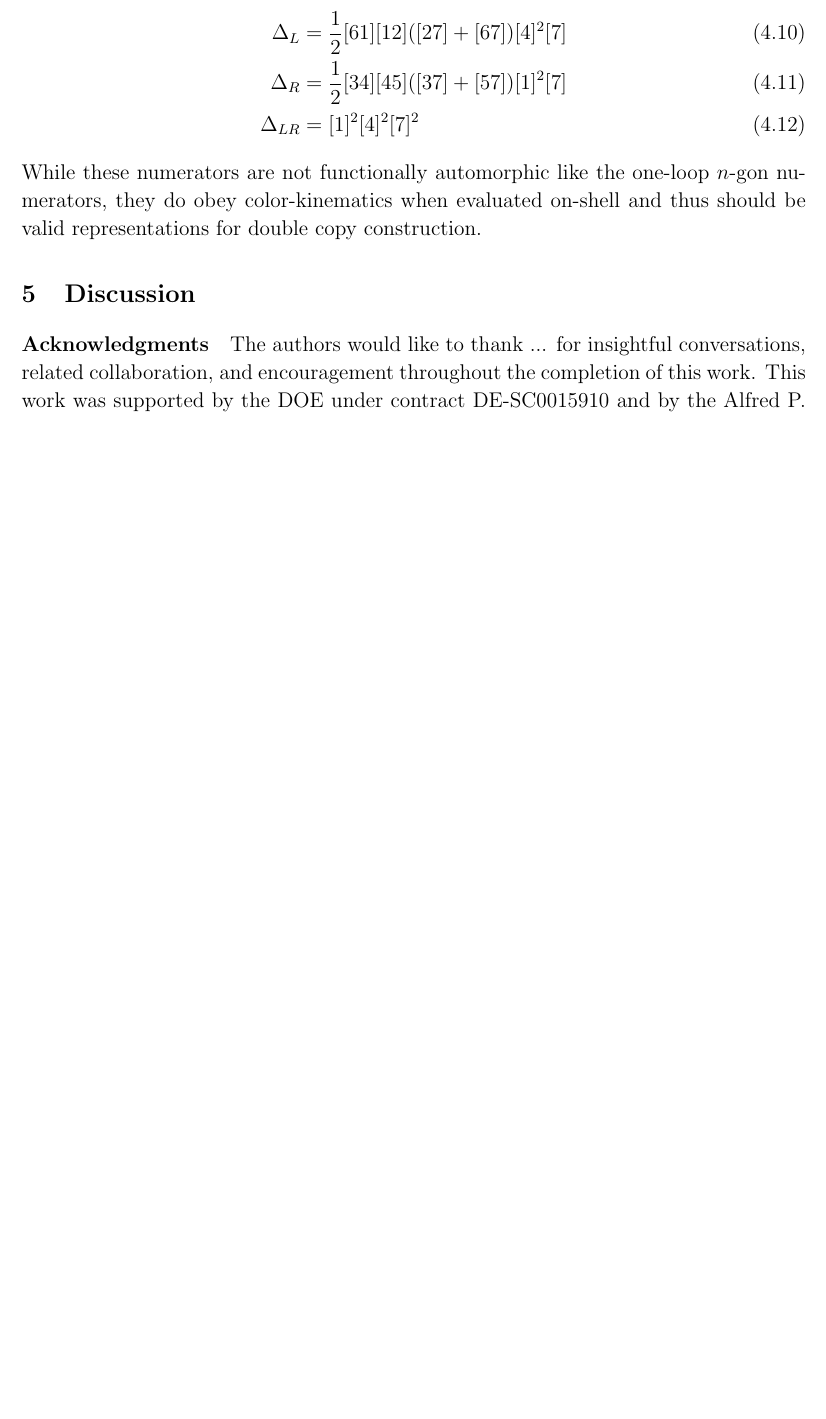
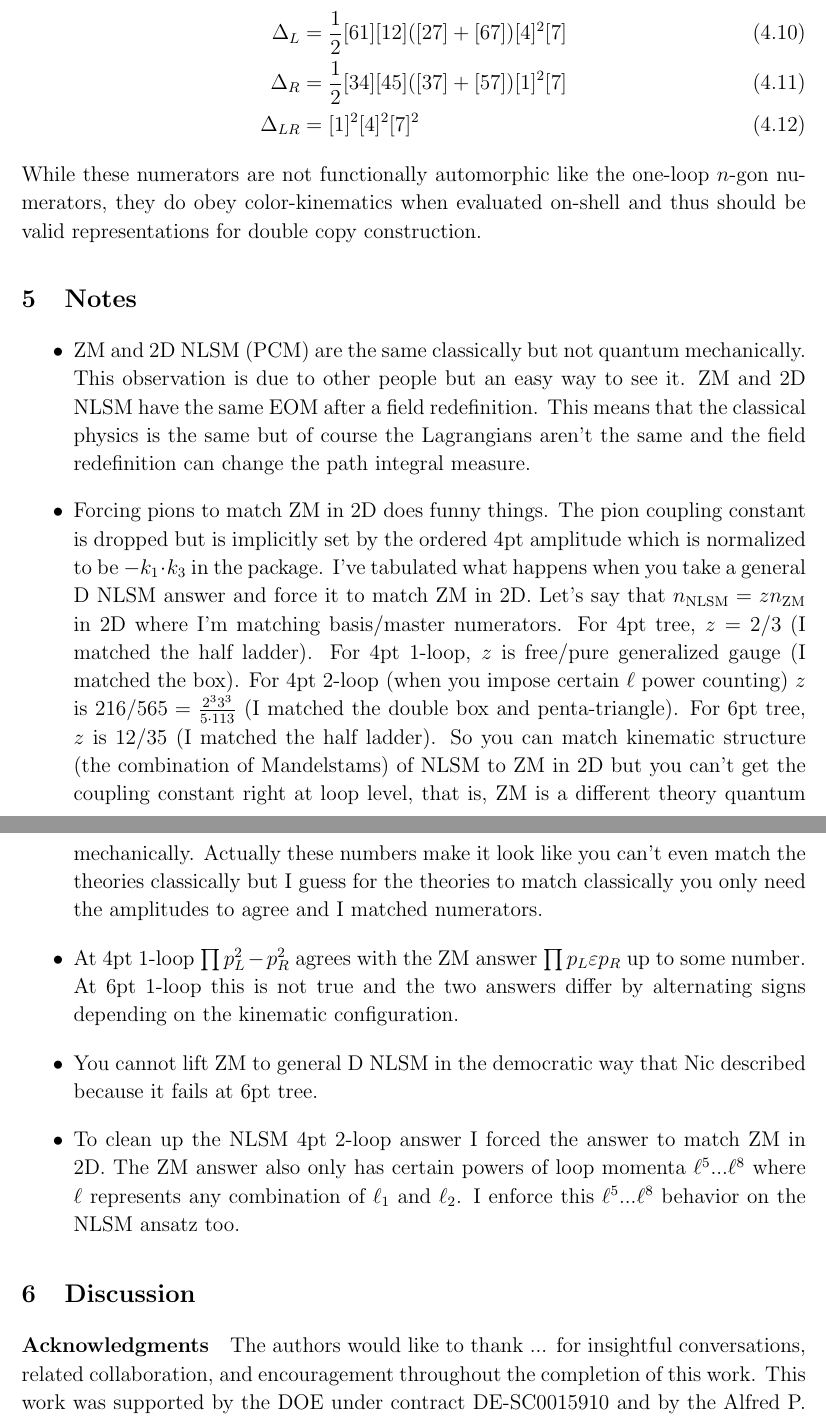
Before and after one commit to nicpavao/2loopNLSM, a LaTeX document (notes/2loopNLSM.tex): part of page 7 of 12 before the commit and two parts of pages 7 and 8 of 13 after it, the two joined at a grey line, cut so that both start at the same text, the shorter picture padded with empty space. Compiled offline with pdfLaTeX; TikZ figures are drawn from their code, not taken from saved files.

Commit message:
Add files via upload

```diff
--- a/notes/2loopNLSM.tex
+++ b/notes/2loopNLSM.tex
@@ -505,6 +505,32 @@ The kinematic expressions obtained for the remainder functions are provided belo
 \Delta_{LR}&= [1]^2[4]^2[7]^2
 \end{align}
 While these numerators are not functionally automorphic like the one-loop $n$-gon numerators, they do obey color-kinematics when evaluated on-shell and thus should be valid representations for double copy construction.
+
+\section{Notes}\label{sec:Notes}
+
+\begin{itemize}
+\item ZM and 2D NLSM (PCM) are the same classically but not quantum mechanically.
+This observation is due to other people but an easy way to see it.
+ZM and 2D NLSM have the same EOM after a field redefinition.
+This means that the classical physics is the same but of course the Lagrangians aren't the same and the field redefinition can change the path integral measure.
+\item Forcing pions to match ZM in 2D does funny things.
+The pion coupling constant is dropped but is implicitly set by the ordered 4pt amplitude which is normalized to be $-k_1 \cdot k_3$ in the package.
+I've tabulated what happens when you take a general D NLSM answer and force it to match ZM in 2D.
+Let's say that $n_\text{NLSM} = z n_\text{ZM}$ in 2D where I'm matching basis/master numerators.
+For 4pt tree, $z=2/3$ (I matched the half ladder).
+For 4pt 1-loop, $z$ is free/pure generalized gauge (I matched the box).
+For 4pt 2-loop (when you impose certain $\ell$ power counting) $z$ is $216/565=\tfrac{2^3 3^3}{5 \cdot 113}$ (I matched the double box and penta-triangle).
+For 6pt tree, $z$ is 12/35 (I matched the half ladder).
+So you can match kinematic structure (the combination of Mandelstams) of NLSM to ZM in 2D but you can't get the coupling constant right at loop level, that is, ZM is a different theory quantum mechanically.
+Actually these numbers make it look like you can't even match the theories classically but I guess for the theories to match classically you only need the amplitudes to agree and I matched numerators.
+\item At 4pt 1-loop $\prod p_L^2 -p_R^2$ agrees with the ZM answer $\prod p_L \eps p_R$ up to some number.
+At 6pt 1-loop this is not true and the two answers differ by alternating signs depending on the kinematic configuration.
+\item You cannot lift ZM to general D NLSM in the democratic way that Nic described because it fails at 6pt tree.
+\item To clean up the NLSM 4pt 2-loop answer I forced the answer to match ZM in 2D.
+The ZM answer also only has certain powers of loop momenta $\ell^5$...$\ell^8$ where $\ell$ represents any combination of $\ell_1$ and $\ell_2$.
+I enforce this $\ell^5$...$\ell^8$ behavior on the NLSM ansatz too.
+\end{itemize}
+
 \section{Discussion}\label{sec:Discussion}
 
 
```
